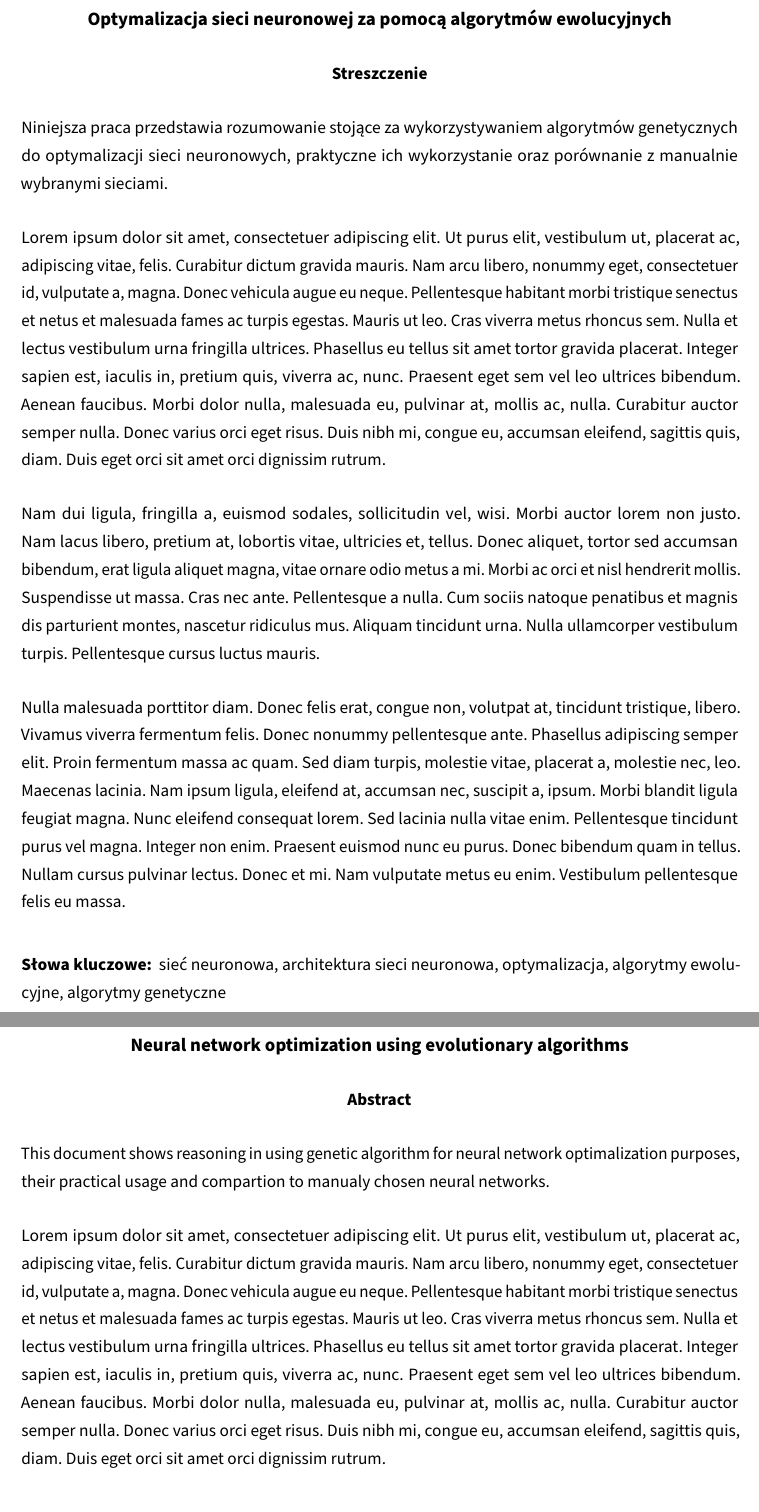
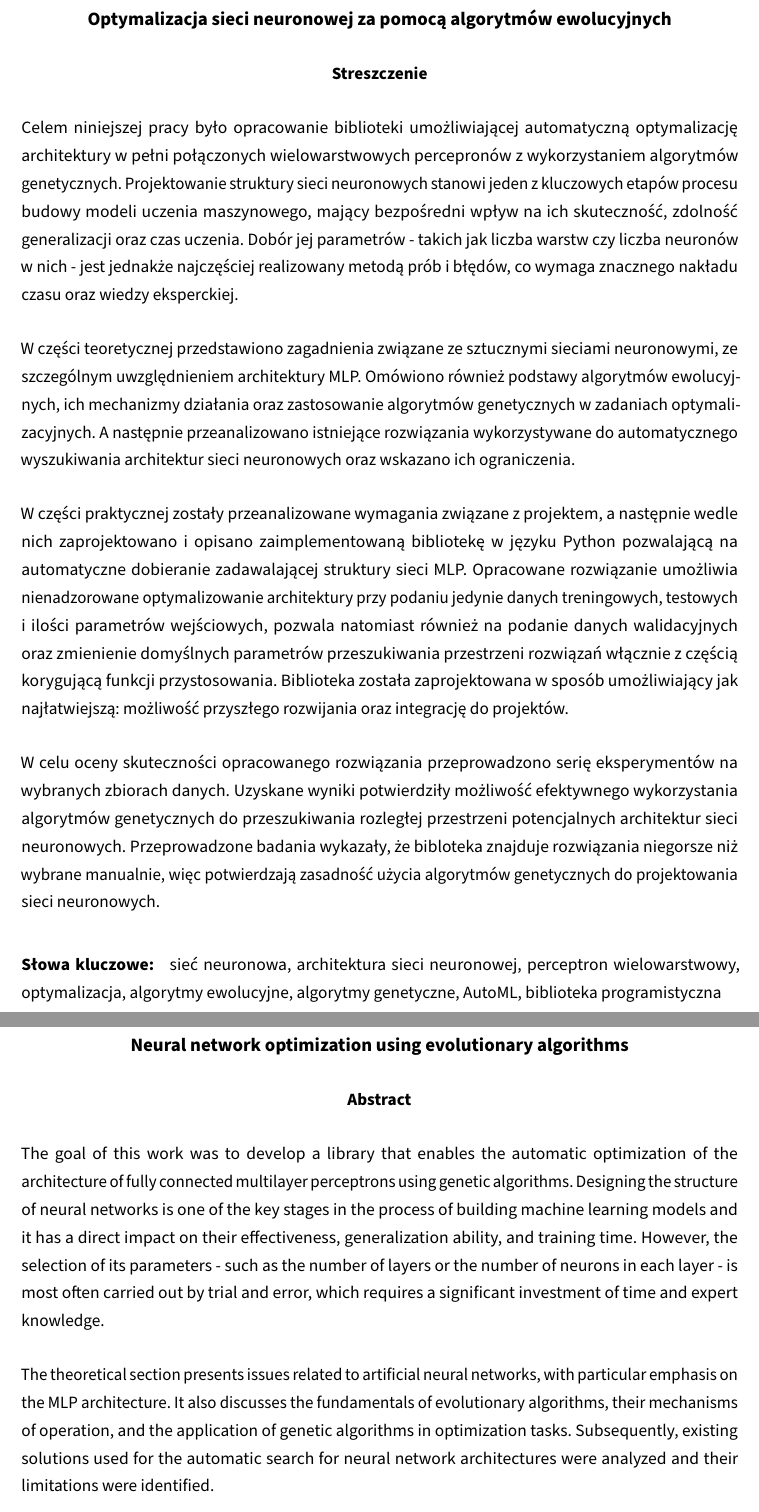
Before and after one commit to zlog7918/gaaml, a LaTeX thesis (EE-dyplom/EE-dyplom.tex, which reads EE-dyplom/tekst/abstract_en.tex, EE-dyplom/tekst/abstract_pl.tex): two parts of pages 5 and 7 of 38, joined at a grey line, cut so that both start at the same text. Compiled offline with pdfLaTeX; a LaTeX package or settings file that is missing is left out.

Commit message:
written abstarcts and outsourced to different files

```diff
--- a/EE-dyplom/EE-dyplom.tex
+++ b/EE-dyplom/EE-dyplom.tex
@@ -43,18 +43,15 @@
   using evolutionary algorithms%
 }
 
-\streszczeniepracy{%
-  Niniejsza praca przedstawia rozumowanie stojące
-  za wykorzystywaniem algorytmów genetycznych
-  do optymalizacji sieci neuronowych,
-  praktyczne ich wykorzystanie
-  oraz porównanie z~manualnie wybranymi sieciami.
-
-  \lipsum[1-3]%
+\streszczeniepracy{\input{tekst/abstract_pl.tex}}
+\thesisabstract{\input{tekst/abstract_en.tex}}
+\slowakluczowe{
+  sieć neuronowa,
+  architektura sieci neuronowej,
+  perceptron wielowarstwowy,
+  optymalizacja,
+  algorytmy ewolucyjne,
+  algorytmy genetyczne,
+  AutoML,
+  biblioteka programistyczna
 }
-\thesisabstract{%
-  This document shows reasoning
-  in using genetic algorithm
-  for neural network optimalization purposes,
-  their practical usage
-  and compartion to manualy chosen neural networks.
@@ -65,5 +68,3 @@
-\slowakluczowe{sieć neuronowa, architektura sieci neuronowa, optymalizacja, algorytmy ewolucyjne, algorytmy genetyczne}
-\thesiskeywords{neural network, neural network architecture, optimization, evolutionary algorithms, genetic algorithms}
 
 \begin{document}
   \frontpages
--- /dev/null
+++ b/EE-dyplom/tekst/abstract_en.tex
@@ -0,0 +1,29 @@
+The goal of this work was to develop
+a~library that enables the automatic
+optimization of the architecture
+of fully connected multilayer perceptrons
+using genetic algorithms.
+Designing the structure of neural networks
+is one of the key stages in the process
+of building machine learning models
+and it has a~direct impact on their effectiveness,
+generalization ability, and training time.
+However, the selection of its parameters
+- such as the number of layers
+or the number of neurons in each layer
+- is most often carried out by trial and error,
+which requires a~significant investment
+of time and expert knowledge.
+
+The theoretical section presents issues
+related to artificial neural networks,
+with particular emphasis on the MLP architecture.
+It also discusses the fundamentals
+of evolutionary algorithms,
+their mechanisms of operation,
+and the application of genetic
+algorithms in optimization tasks.
+Subsequently, existing solutions used
+for the automatic search for neural
+network architectures were analyzed
+and their limitations were identified.
@@ -0,0 +35,4 @@
+and described that enables the automatic selection
+of a~satisfactory MLP network structure.
+The developed solution enables unsupervised
+optimization of the architecture based solely
@@ -0,0 +59 @@
+neural network architectures.
--- /dev/null
+++ b/EE-dyplom/tekst/abstract_pl.tex
@@ -0,0 +1,62 @@
+Celem niniejszej pracy było opracowanie biblioteki
+umożliwiającej automatyczną optymalizację
+architektury w~pełni połączonych
+wielowarstwowych percepronów
+z~wykorzystaniem algorytmów genetycznych.
+Projektowanie struktury sieci neuronowych
+stanowi jeden z~kluczowych etapów procesu
+budowy modeli uczenia maszynowego,
+mający bezpośredni wpływ na ich skuteczność,
+zdolność generalizacji oraz czas uczenia.
+Dobór jej parametrów - takich jak
+liczba warstw czy liczba neuronów w~nich
+- jest jednakże najczęściej
+realizowany metodą prób i~błędów,
+co wymaga znacznego nakładu czasu
+oraz wiedzy eksperckiej.
+
+W~części teoretycznej przedstawiono zagadnienia
+związane ze sztucznymi sieciami neuronowymi,
+ze szczególnym uwzględnieniem architektury MLP.
+Omówiono również podstawy algorytmów ewolucyjnych,
+ich mechanizmy działania oraz zastosowanie
+algorytmów genetycznych w~zadaniach optymalizacyjnych.
+A~następnie przeanalizowano istniejące
+rozwiązania wykorzystywane do automatycznego
+wyszukiwania architektur sieci neuronowych
+oraz wskazano ich ograniczenia.
+
+W~części praktycznej zostały przeanalizowane
+wymagania związane z~projektem,
+a~następnie wedle nich zaprojektowano
+i~opisano zaimplementowaną bibliotekę
+w~języku Python pozwalającą
+na automatyczne dobieranie
+zadawalającej struktury sieci MLP.
+Opracowane rozwiązanie umożliwia
+nienadzorowane optymalizowanie architektury
+przy podaniu jedynie danych treningowych,
+testowych i~ilości parametrów wejściowych,
+pozwala natomiast również na podanie danych
+walidacyjnych oraz zmienienie domyślnych
+parametrów przeszukiwania przestrzeni
+rozwiązań włącznie z~częścią
+korygującą funkcji przystosowania.
+Biblioteka została zaprojektowana
+w~sposób umożliwiający jak najłatwiejszą:
+możliwość przyszłego rozwijania
+oraz integrację do~projektów.
+
+W~celu oceny skuteczności opracowanego
+rozwiązania przeprowadzono serię
+eksperymentów na wybranych zbiorach danych.
+Uzyskane wyniki potwierdziły możliwość efektywnego
+wykorzystania algorytmów genetycznych do przeszukiwania
+rozległej przestrzeni potencjalnych
+architektur sieci neuronowych.
+Przeprowadzone badania wykazały,
+że bibloteka znajduje rozwiązania
+niegorsze niż wybrane manualnie,
+więc potwierdzają zasadność
+użycia algorytmów genetycznych
+do projektowania sieci neuronowych.
```
Also changed, not shown: EE-dyplom/tekst/chapters/02_theory_and_prev_solutions.tex (+2 -2 lines), EE-dyplom/EE-dyplom.tex (12 more changed lines), EE-dyplom/tekst/abstract_en.tex (31 more changed lines).
